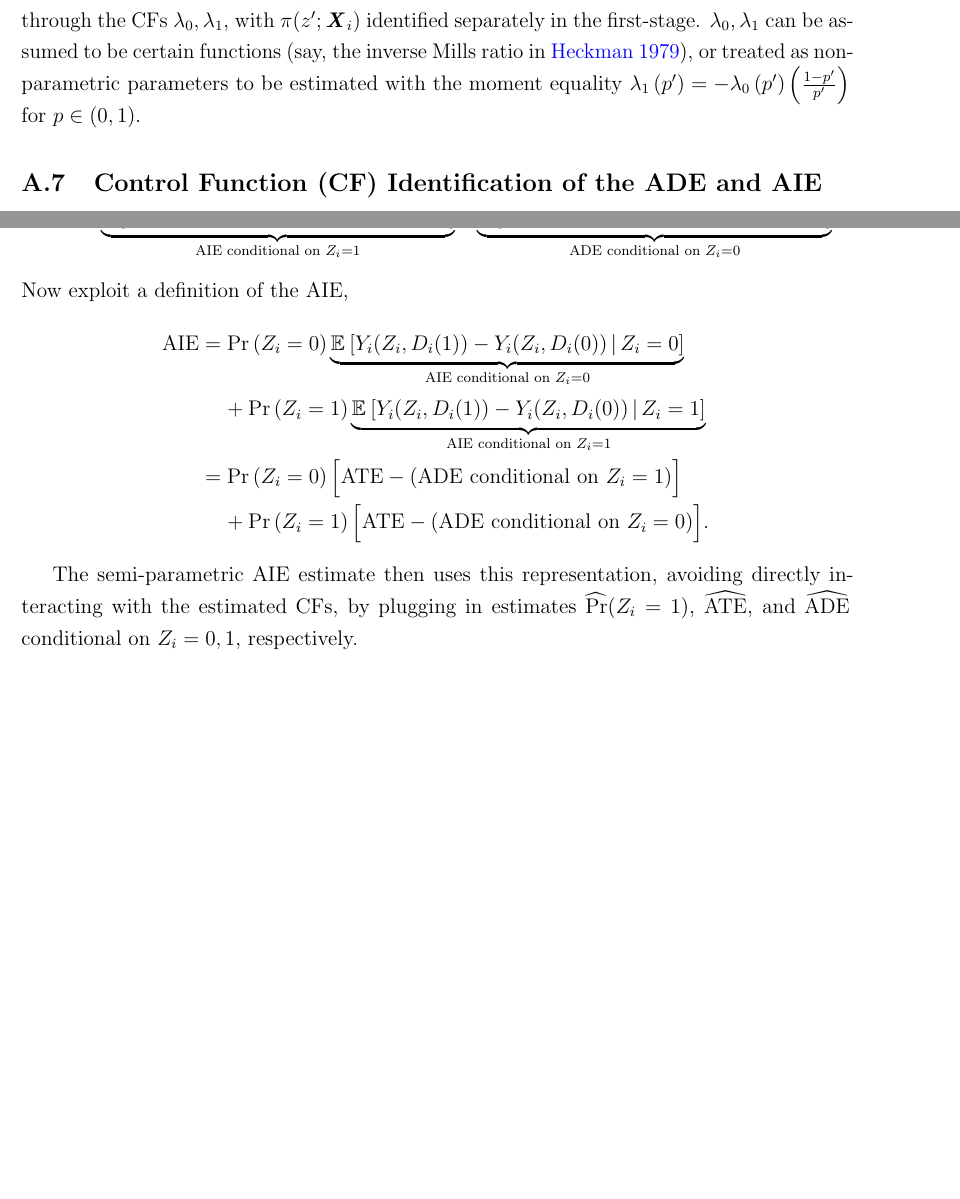
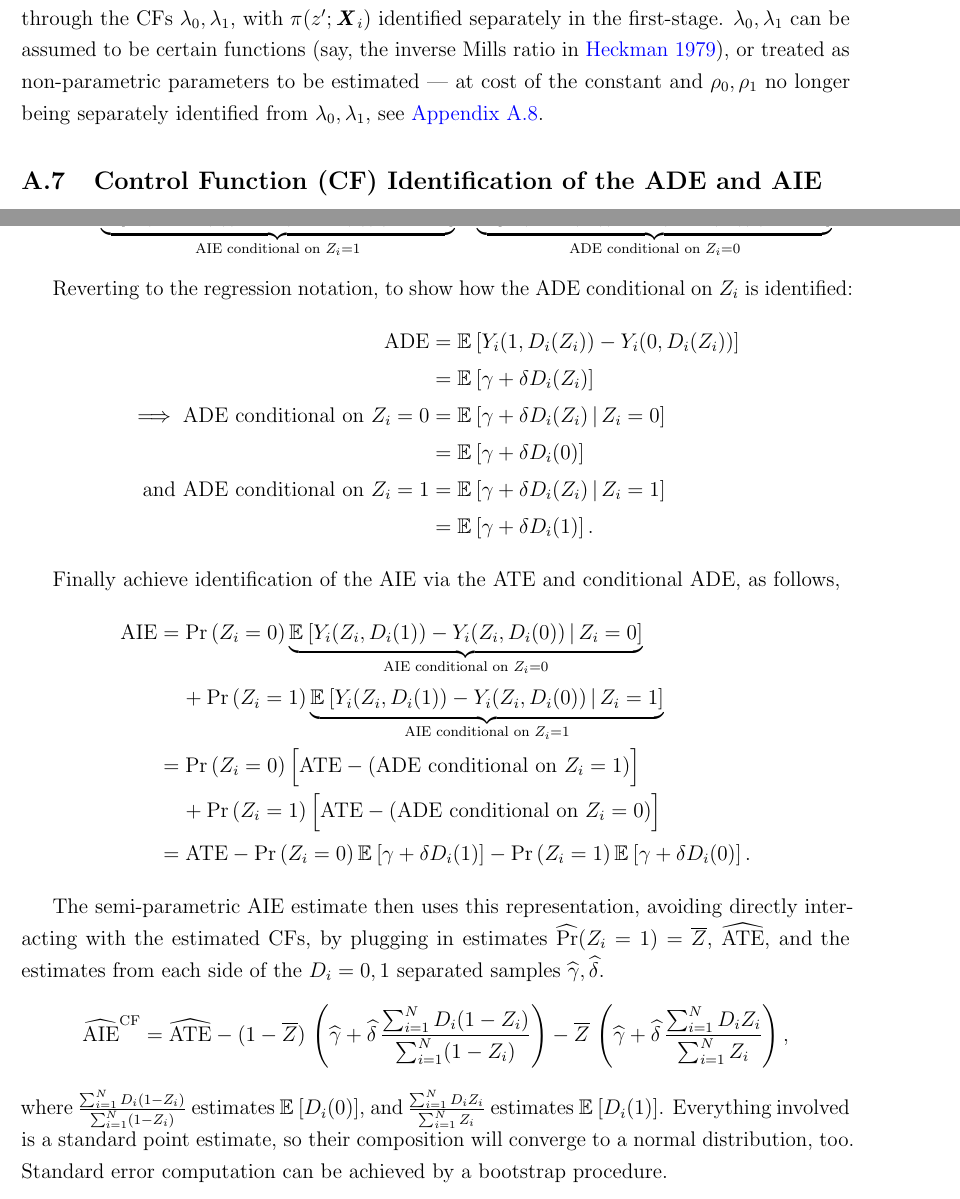
Before and after one commit to shoganhennessy/mediation-natural-experiment, a LaTeX paper (text/paper.tex, which reads text/sections/08-appendix.tex): two parts of pages 39 and 41 of 42, joined at a grey line, cut so that both start at the same text, the shorter picture padded with empty space. Compiled offline with pdfLaTeX.

Commit message:
Fixed error in writing (though not simulation) for semi-para CF.

```diff
--- a/text/sections/08-appendix.tex
+++ b/text/sections/08-appendix.tex
@@ -539,7 +539,7 @@ This gives the final result,
             + \rho_1 D_i \lambda_1 \big( \pi(Z_i ; \vec X_i) \big).
 \end{align*}
 All parameters --- $\alpha, \beta, \gamma, \delta, \varphi(.), \rho_0, \rho_1$ --- are identified once we control for selection bias through the CFs $\lambda_0, \lambda_1$, with $\pi(z';\vec X_i)$ identified separately in the first-stage.
-$\lambda_0, \lambda_1$ can be assumed to be certain functions (say, the inverse Mills ratio in \citealt{heckman1979sample}), or treated as non-parametric parameters to be estimated with the moment equality $\lambda_1 \left(p'\right) = -\lambda_0 \left(p'\right) \left( \frac{1-p'}{p'} \right)$ for $p \in (0,1)$.
+$\lambda_0, \lambda_1$ can be assumed to be certain functions (say, the inverse Mills ratio in \citealt{heckman1979sample}), or treated as non-parametric parameters to be estimated --- at cost of the constant and $\rho_0, \rho_1$ no longer being separately identified from $\lambda_0, \lambda_1$, see \aref{appendix:semi-parametric}.
 
 \subsection{Control Function (CF) Identification of the ADE and AIE}
 \label{appendix:cf-ade-aie}
@@ -626,7 +628,20 @@ A similar re-arrangement also has the following,
         \text{AIE conditional on } Z_i = 1}
     + \underbrace{\Egiven{ Y_i(1, D_i(Z_i)) - Y_i(0, D_i(Z_i))}{ Z_i = 0}}_{
         \text{ADE conditional on } Z_i = 0}. \]
-Now exploit a definition of the AIE,
+
+Reverting to the regression notation, to show how the ADE conditional on $Z_i$ is identified:
+\begin{align*}
+    \text{ADE} &= \E{ Y_i(1, D_i(Z_i)) - Y_i(0, D_i(Z_i))} \\
+        &= \E{ \gamma + \delta D_i(Z_i) } \\
+    \implies \text{ADE conditional on } Z_i = 0
+        &= \Egiven{ \gamma + \delta D_i(Z_i) }{Z_i = 0} \\
+        &= \E{ \gamma + \delta D_i(0) } \\
+    \text{and ADE conditional on } Z_i = 1
+        &= \Egiven{ \gamma + \delta D_i(Z_i) }{Z_i = 1} \\
+        &= \E{ \gamma + \delta D_i(1) }.
+\end{align*}
+
+Finally achieve identification of the AIE via the ATE and conditional ADE, as follows,
 \begin{align*}
     \text{AIE}
     &= \Prob{Z_i = 0}
@@ -638,10 +653,66 @@ Now exploit a definition of the AIE,
     &= \Prob{Z_i = 0} \Big[
         \text{ATE} - (\text{ADE conditional on } Z_i = 1) \Big] \\
     &\;\;\;\;+ \Prob{Z_i = 1} \Big[
-        \text{ATE} - (\text{ADE conditional on } Z_i = 0) \Big].
+        \text{ATE} - (\text{ADE conditional on } Z_i = 0) \Big] \\
+    &= \text{ATE} - \Prob{Z_i = 0} \E{ \gamma + \delta D_i(1) }
+        - \Prob{Z_i = 1} \E{ \gamma + \delta D_i(0) }.
 \end{align*}
 
-The semi-parametric AIE estimate then uses this representation, avoiding directly interacting with the estimated CFs, by plugging in estimates $\hat{\Pr}(Z_i =1)$, $\hat{\text{ATE}}$, and $\hat{\text{ADE}}$ conditional on $Z_i =0,1$, respectively.
+The semi-parametric AIE estimate then uses this representation, avoiding directly interacting with the estimated CFs, by plugging in estimates $\hat{\Pr}(Z_i = 1) = \bar Z$, $\hat{\text{ATE}}$, and the estimates from each side of the $D_i =0,1$ separated samples $\hat\gamma, \hat\delta$.
+\[ \hat{\text{AIE}}^{\text{CF}}
+    = \hat{\text{ATE}}
+    - (1 - \bar Z) \, \left(\hat\gamma + \hat \delta
+        \,\frac{\sum_{i = 1}^N D_i (1 - Z_i)}{\sum_{i = 1}^N (1 - Z_i)} \right)
+    - \bar Z \, \left(\hat\gamma + \hat \delta
+        \,\frac{\sum_{i = 1}^N D_i Z_i}{\sum_{i = 1}^N Z_i} \right), \]
+where $\frac{\sum_{i = 1}^N D_i (1 - Z_i)}{\sum_{i = 1}^N (1 - Z_i)}$ estimates $\E{D_i(0)}$, and $\frac{\sum_{i = 1}^N D_i Z_i}{\sum_{i = 1}^N Z_i}$ estimates $\E{D_i(1)}$.
+Everything involved is a standard point estimate, so their composition will converge to a normal distribution, too.
+Standard error computation can be achieved by a bootstrap procedure.
+
+%The AIE conditional on $Z_i = 0$ is related to AIE conditional on $D_i = 0$ in the following manner, because $Z_i = D_i$ and is thus ignorable among $D_i(Z_i)$ compliers.
+%\begin{align*}
+%    &\Egiven{ Y_i(Z_i, D_i(1)) - Y_i(Z_i, D_i(0))}{ Z_i = 0}\\
+%    &= \Probgiven{D_i(0) = 0, D_i(1) = 1}{Z_i = 0}
+%        \Egiven{ Y_i(Z_i, 1) - Y_i(Z_i, 0)}{ Z_i = 0, D_i(0) = 0, D_i(1) = 1} \\
+%    &= \Prob{D_i(0) = 0, D_i(1) = 1}
+%    \Egiven{ Y_i(Z_i, 1) - Y_i(Z_i, 0)}{ D_i = 0, D_i(0) = 0, D_i(1) = 1} \\
+%    &= \frac{\Prob{D_i(0) = 0, D_i(1) = 1}}{
+%        \Probgiven{D_i(0) = 0, D_i(1) = 1}{D_i = 0}}
+%        \Egiven{ Y_i(Z_i, D_i(1)) - Y_i(Z_i, D_i(0))}{ D_i = 0 } \\
+%    &= \frac{1}{\Prob{D_i = 0}}
+%        \Egiven{ Y_i(Z_i, D_i(1)) - Y_i(Z_i, D_i(0))}{ D_i = 0 }
+%\end{align*}
+%And similarly, for the relation between AIE conditional on $Z_i = 1$ and AIE conditional on $D_i = 1$,
+%\begin{align*}
+%    &\Egiven{ Y_i(Z_i, D_i(1)) - Y_i(Z_i, D_i(0))}{ Z_i = 1} \\
+%    &= \frac{1}{\Prob{D_i = 1}}
+%        \Egiven{ Y_i(Z_i, D_i(1)) - Y_i(Z_i, D_i(0))}{ D_i = 1 }.
+%\end{align*}
+
+%The ADE conditional on $Z_i = 1$ can be identified relative to the ADE conditional on $D_i$.
+%\begin{align*}
+%    &\Egiven{ Y_i(1, D_i(Z_i)) - Y_i(0, D_i(Z_i))}{ Z_i = 1} \\
+%    &= \Probgiven{D_i = 1}{Z_i = 1}
+%        \Egiven{Y_i(1, D_i) - Y_i(0, D_i)}{Z_i =1, D_i = 1} \\
+%    &\;\;\;\;+ \Probgiven{D_i = 0}{Z_i = 1}
+%        \Egiven{Y_i(1, D_i) - Y_i(0, D_i)}{Z_i =1, D_i = 0} \\
+%    &= \Probgiven{D_i = 1}{Z_i = 1}
+%        \underbrace{\Egiven{Y_i(1, D_i) - Y_i(0, D_i)}{D_i = 1}}_{
+%            \text{ADE conditional on } D_i = 1} \\
+%    &\;\;\;\;+ \Probgiven{D_i = 0}{Z_i = 1}
+%        \underbrace{\Egiven{Y_i(1, D_i) - Y_i(0, D_i)}{D_i = 0}}_{
+%            \text{ADE conditional on } D_i = 0}.
+%\end{align*}
+%And similarly for the ADE conditional on $Z_i = 0$,
+%\begin{align*}
+%    &\Egiven{ Y_i(1, D_i(Z_i)) - Y_i(0, D_i(Z_i))}{ Z_i = 0} \\
+%    &= \Probgiven{D_i = 1}{Z_i = 0}
+%        \underbrace{\Egiven{Y_i(1, D_i) - Y_i(0, D_i)}{D_i = 1}}_{
+%            \text{ADE conditional on } D_i = 1} \\
+%    &\;\;\;\;+ \Probgiven{D_i = 0}{Z_i = 0}
+%        \underbrace{\Egiven{Y_i(1, D_i) - Y_i(0, D_i)}{D_i = 0}}_{
+%            \text{ADE conditional on } D_i = 0}.
+%\end{align*}
 
 \subsection{Implementation and Further Simulation Evidence}
 \label{appendix:implement}
```
Also changed, not shown: text/sections/05-controlfun.tex (+11 -8 lines), text/paper.pdf, text/sections/08-appendix.tex (2 more changed lines), 1 other file.
